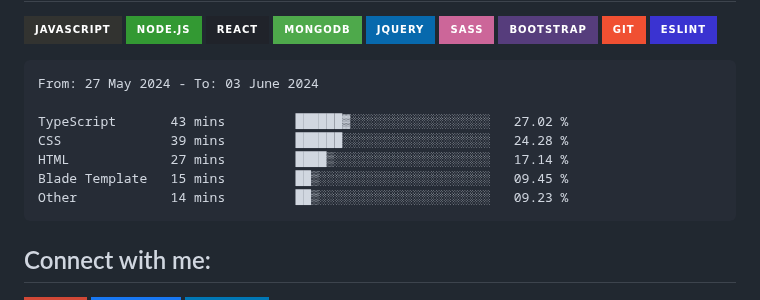
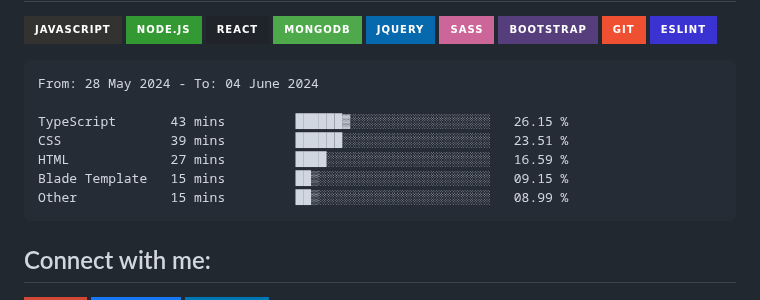
Before and after one commit to Tajmirul/Tajmirul, a Markdown page: README.MD, the part around the change. GitHub-like rendering; badges without logos.

Commit message:
Updated waka-readme graph with new metrics

````diff
--- a/README.MD
+++ b/README.MD
@@ -41,13 +41,13 @@ npx tajmirul    # to visit me in npm registry
 <!--START_SECTION:waka-->
 
 ```txt
-From: 27 May 2024 - To: 03 June 2024
+From: 28 May 2024 - To: 04 June 2024
 
-TypeScript       43 mins         ██████▓░░░░░░░░░░░░░░░░░░   27.02 %
-CSS              39 mins         ██████░░░░░░░░░░░░░░░░░░░   24.28 %
-HTML             27 mins         ████▒░░░░░░░░░░░░░░░░░░░░   17.14 %
-Blade Template   15 mins         ██▒░░░░░░░░░░░░░░░░░░░░░░   09.45 %
-Other            14 mins         ██▒░░░░░░░░░░░░░░░░░░░░░░   09.23 %
+TypeScript       43 mins         ██████▓░░░░░░░░░░░░░░░░░░   26.15 %
+CSS              39 mins         ██████░░░░░░░░░░░░░░░░░░░   23.51 %
+HTML             27 mins         ████░░░░░░░░░░░░░░░░░░░░░   16.59 %
+Blade Template   15 mins         ██▒░░░░░░░░░░░░░░░░░░░░░░   09.15 %
+Other            15 mins         ██▒░░░░░░░░░░░░░░░░░░░░░░   08.99 %
 ```
 
 <!--END_SECTION:waka-->
````
